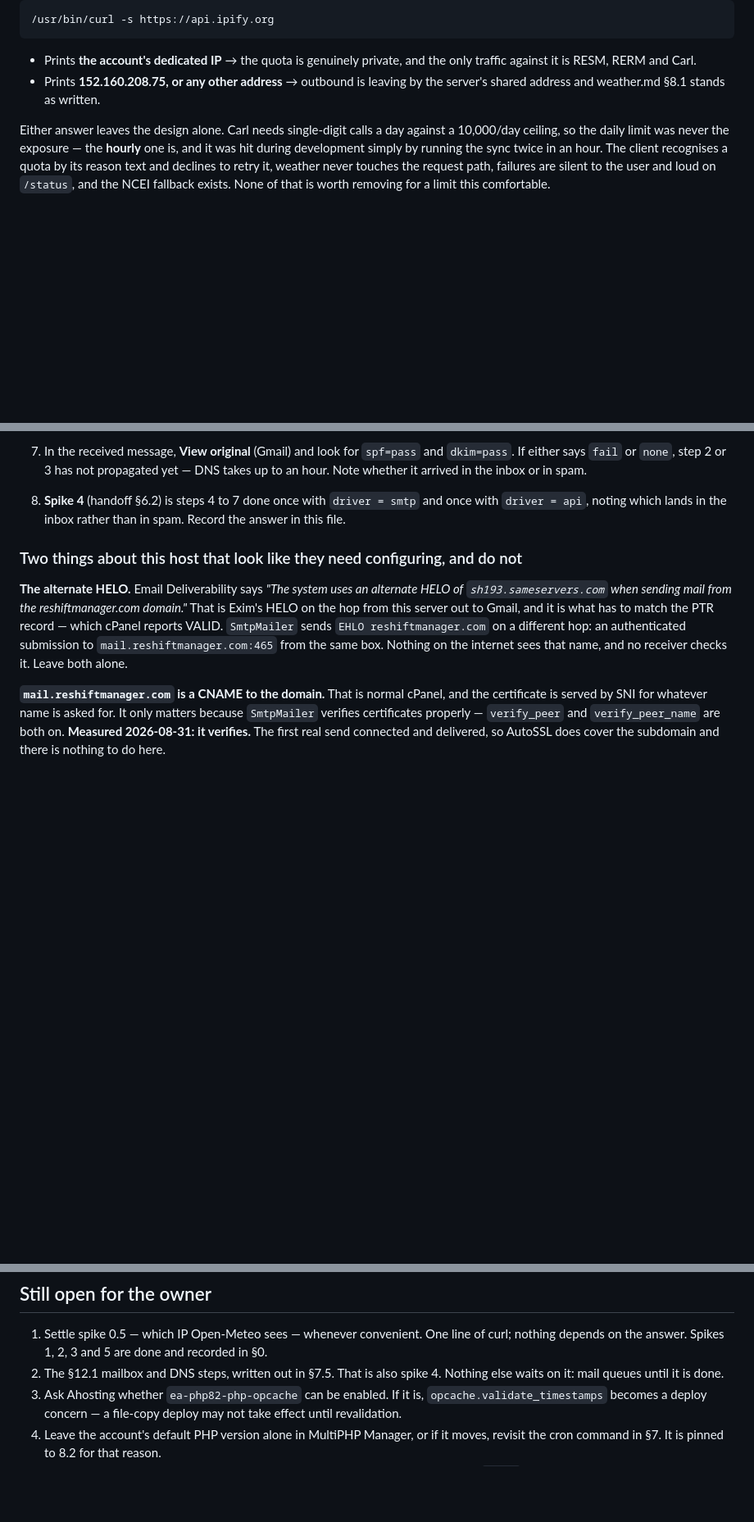
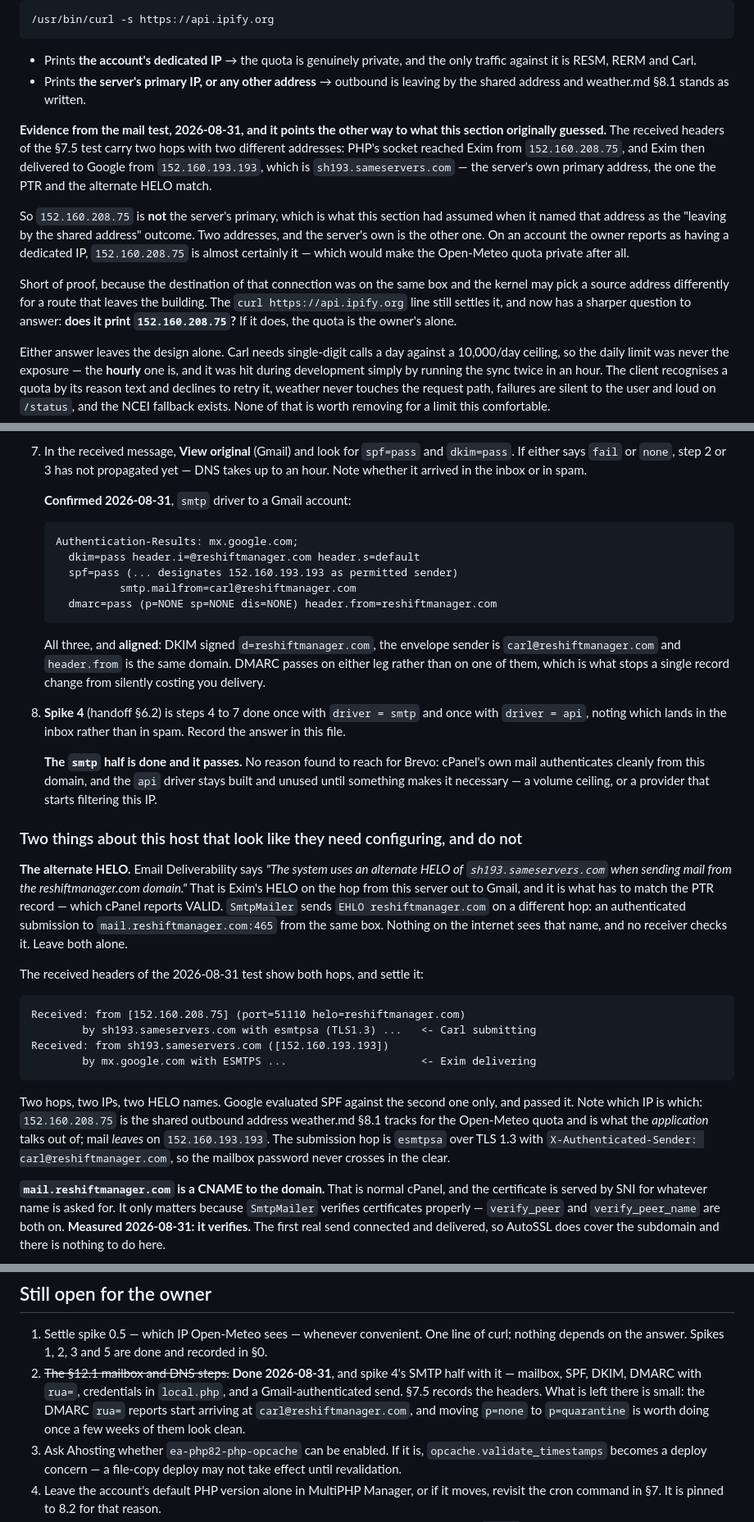
Before and after one commit to adamdill-RE/carl, a Markdown page: docs/deploy.md, 3 parts joined by grey strips. Shown at 82% size. Rendered like a GitHub page; blank space fills up the shorter version.

Commit message:
Record the authenticated send, and correct what it says about the IPs
spf=pass, dkim=pass, dmarc=pass to a Gmail account, all three aligned:
DKIM signed d=reshiftmanager.com, envelope sender and header.from the same
domain, so DMARC passes on either leg rather than resting on one. Spike 4's
SMTP half is done. Brevo stays built and unused -- nothing was found that
needs it.

The header trail also settles the two "looks like it needs configuring"
items by showing both hops, and it undercuts an assumption in 0.5. That
section named 152.160.208.75 as the server's shared address and made
"prints that" the outcome meaning the Open-Meteo quota is shared. The
headers show the server's own address is 152.160.193.193 -- the one the
PTR and the alternate HELO match -- and 152.160.208.75 is what the
application's socket presents. Different addresses, so 208.75 is not the
server's, and on an account with a dedicated IP it is very probably the
account's. Not proof: that connection stayed on the box. But a reader
following 0.5 as written would have drawn the wrong conclusion from the
right number, so the curl line now asks the sharper question.

Co-Authored-By: Claude Opus 5 <noreply@anthropic.com>
Claude-Session: https://claude.ai/code/session_01Qz8hFNCeWRdut4oAzGVNSq

````diff
--- a/docs/deploy.md
+++ b/docs/deploy.md
@@ -124,8 +124,28 @@ Untested, and worth one line to settle. Add it to the one-off cron in §7:
 
 - Prints **the account's dedicated IP** → the quota is genuinely private, and
   the only traffic against it is RESM, RERM and Carl.
-- Prints **152.160.208.75, or any other address** → outbound is leaving by the
-  server's shared address and weather.md §8.1 stands as written.
+- Prints **the server's primary IP, or any other address** → outbound is
+  leaving by the shared address and weather.md §8.1 stands as written.
+
+**Evidence from the mail test, 2026-08-31, and it points the other way to
+what this section originally guessed.** The received headers of the §7.5 test
+carry two hops with two different addresses: PHP's socket reached Exim from
+`152.160.208.75`, and Exim then delivered to Google from `152.160.193.193`,
+which is `sh193.sameservers.com` — the server's own primary address, the one
+the PTR and the alternate HELO match.
+
+So `152.160.208.75` is **not** the server's primary, which is what this
+section had assumed when it named that address as the "leaving by the shared
+address" outcome. Two addresses, and the server's own is the other one. On an
+account the owner reports as having a dedicated IP, `152.160.208.75` is
+almost certainly it — which would make the Open-Meteo quota private after
+all.
+
+Short of proof, because the destination of that connection was on the same
+box and the kernel may pick a source address differently for a route that
+leaves the building. The `curl https://api.ipify.org` line still settles it,
+and now has a sharper question to answer: **does it print `152.160.208.75`?**
+If it does, the quota is the owner's alone.
 
 Either answer leaves the design alone. Carl needs single-digit calls a day
 against a 10,000/day ceiling, so the daily limit was never the exposure — the
@@ -533,9 +553,29 @@ both say which state it is in.
    `spf=pass` and `dkim=pass`. If either says `fail` or `none`, step 2 or 3 has
    not propagated yet — DNS takes up to an hour. Note whether it arrived in
    the inbox or in spam.
+
+   **Confirmed 2026-08-31**, `smtp` driver to a Gmail account:
+
+   ```
+   Authentication-Results: mx.google.com;
+     dkim=pass header.i=@reshiftmanager.com header.s=default
+     spf=pass (... designates 152.160.193.193 as permitted sender)
+             smtp.mailfrom=carl@reshiftmanager.com
+     dmarc=pass (p=NONE sp=NONE dis=NONE) header.from=reshiftmanager.com
+   ```
+
+   All three, and **aligned**: DKIM signed `d=reshiftmanager.com`, the
+   envelope sender is `carl@reshiftmanager.com` and `header.from` is the same
+   domain. DMARC passes on either leg rather than on one of them, which is
+   what stops a single record change from silently costing you delivery.
 8. **Spike 4** (handoff §6.2) is steps 4 to 7 done once with `driver = smtp`
    and once with `driver = api`, noting which lands in the inbox rather than
    in spam. Record the answer in this file.
+
+   **The `smtp` half is done and it passes.** No reason found to reach for
+   Brevo: cPanel's own mail authenticates cleanly from this domain, and the
+   `api` driver stays built and unused until something makes it necessary —
+   a volume ceiling, or a provider that starts filtering this IP.
 
 ### Two things about this host that look like they need configuring, and do not
 
@@ -547,6 +587,23 @@ reports VALID. `SmtpMailer` sends `EHLO reshiftmanager.com` on a different
 hop: an authenticated submission to `mail.reshiftmanager.com:465` from the
 same box. Nothing on the internet sees that name, and no receiver checks it.
 Leave both alone.
+
+The received headers of the 2026-08-31 test show both hops, and settle it:
+
+```
+Received: from [152.160.208.75] (port=51110 helo=reshiftmanager.com)
+        by sh193.sameservers.com with esmtpsa (TLS1.3) ...   <- Carl submitting
+Received: from sh193.sameservers.com ([152.160.193.193])
+        by mx.google.com with ESMTPS ...                     <- Exim delivering
+```
+
+Two hops, two IPs, two HELO names. Google evaluated SPF against the second
+one only, and passed it. Note which IP is which: `152.160.208.75` is the
+shared outbound address weather.md §8.1 tracks for the Open-Meteo quota and
+is what the *application* talks out of; mail *leaves* on `152.160.193.193`.
+The submission hop is `esmtpsa` over TLS 1.3 with
+`X-Authenticated-Sender: carl@reshiftmanager.com`, so the mailbox password
+never crosses in the clear.
 
 **`mail.reshiftmanager.com` is a CNAME to the domain.** That is normal cPanel,
 and the certificate is served by SNI for whatever name is asked for. It only
@@ -668,8 +725,12 @@ file is refused rather than silently re-run.
 1. Settle spike 0.5 — which IP Open-Meteo sees — whenever convenient. One
    line of curl; nothing depends on the answer. Spikes 1, 2, 3 and 5 are done
    and recorded in §0.
-2. The §12.1 mailbox and DNS steps, written out in §7.5. That is also spike 4.
-   Nothing else waits on it: mail queues until it is done.
+2. ~~The §12.1 mailbox and DNS steps.~~ **Done 2026-08-31**, and spike 4's
+   SMTP half with it — mailbox, SPF, DKIM, DMARC with `rua=`, credentials in
+   `local.php`, and a Gmail-authenticated send. §7.5 records the headers.
+   What is left there is small: the DMARC `rua=` reports start arriving at
+   `carl@reshiftmanager.com`, and moving `p=none` to `p=quarantine` is worth
+   doing once a few weeks of them look clean.
 3. Ask Ahosting whether `ea-php82-php-opcache` can be enabled. If it is,
    `opcache.validate_timestamps` becomes a deploy concern — a file-copy deploy
    may not take effect until revalidation.
````
Also changed, not shown: other parts of docs/deploy.md (+1 -1 lines).
